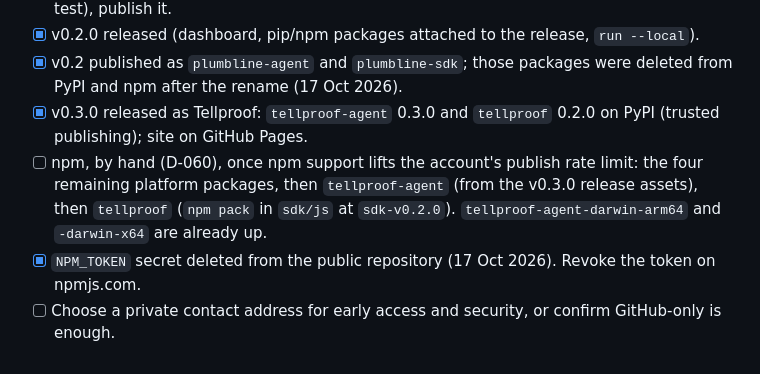
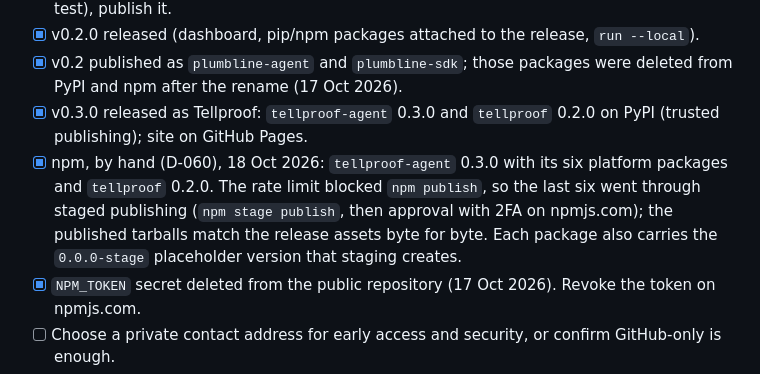
Before and after one commit to Lumetrix-Advanced-Technologies/tellproof-cloud, a Markdown page: docs/launch/checklist.md, the part around the change. GitHub-like rendering.

```diff
--- a/docs/launch/checklist.md
+++ b/docs/launch/checklist.md
@@ -26,7 +26,7 @@ What must be true before Tellproof is announced (P6-3). Code-side items were don
 - [x] v0.2.0 released (dashboard, pip/npm packages attached to the release, `run --local`).
 - [x] v0.2 published as `plumbline-agent` and `plumbline-sdk`; those packages were deleted from PyPI and npm after the rename (17 Oct 2026).
 - [x] v0.3.0 released as Tellproof: `tellproof-agent` 0.3.0 and `tellproof` 0.2.0 on PyPI (trusted publishing); site on GitHub Pages.
-- [ ] npm, by hand (D-060), once npm support lifts the account's publish rate limit: the four remaining platform packages, then `tellproof-agent` (from the v0.3.0 release assets), then `tellproof` (`npm pack` in `sdk/js` at `sdk-v0.2.0`). `tellproof-agent-darwin-arm64` and `-darwin-x64` are already up.
+- [x] npm, by hand (D-060), 18 Oct 2026: `tellproof-agent` 0.3.0 with its six platform packages and `tellproof` 0.2.0. The rate limit blocked `npm publish`, so the last six went through staged publishing (`npm stage publish`, then approval with 2FA on npmjs.com); the published tarballs match the release assets byte for byte. Each package also carries the `0.0.0-stage` placeholder version that staging creates.
 - [x] `NPM_TOKEN` secret deleted from the public repository (17 Oct 2026). Revoke the token on npmjs.com.
 - [ ] Choose a private contact address for early access and security, or confirm GitHub-only is enough.
 - [ ] Check that the agent snippet in the app works with the published image.
```
Also changed, not shown: docs/decisions.md (+2 -0 lines), docs/progress-tracker.md (+1 -0 lines).
